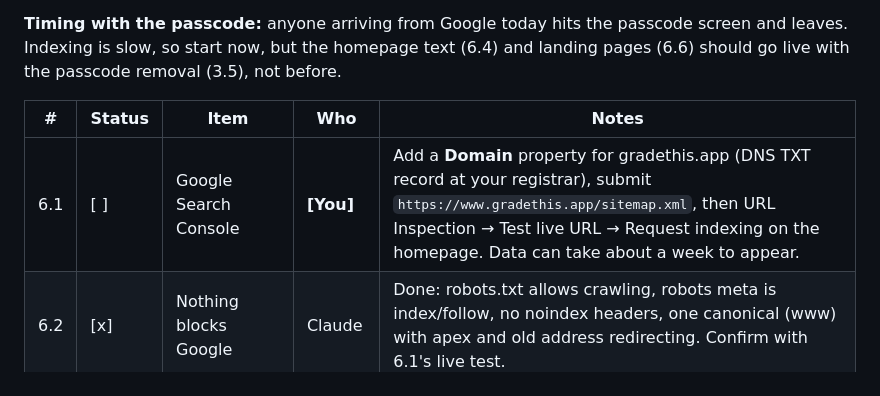
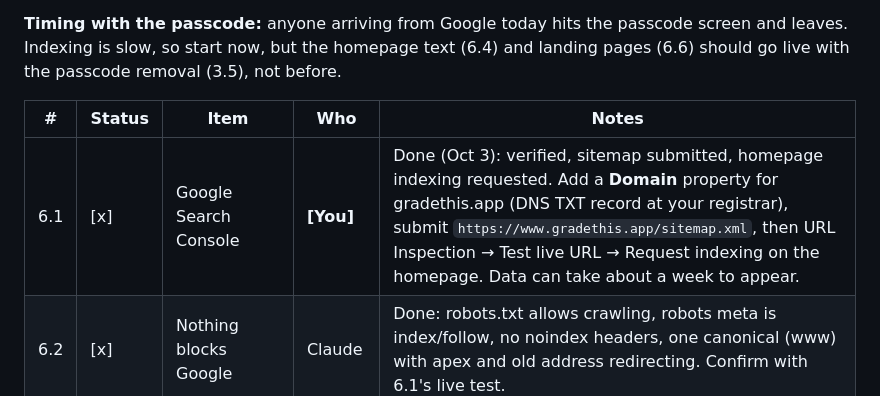
Before and after one commit to srrmlwn/papergrader, a Markdown page: TODO.md, the part around the change. Rendered like a GitHub page.

Commit message:
TODO: Search Console set up
Co-Authored-By: Claude Opus 5.5 <noreply@anthropic.com>
Claude-Session: https://claude.ai/code/session_01UxJ6N62iAsVskJRpVYCU4N

```diff
--- a/TODO.md
+++ b/TODO.md
@@ -67,7 +67,7 @@ Order: get indexed now (it takes days to weeks anyway) → a little crawlable te
 
 | # | Status | Item | Who | Notes |
 |---|---|---|---|---|
-| 6.1 | [ ] | Google Search Console | **[You]** | Add a **Domain** property for gradethis.app (DNS TXT record at your registrar), submit `https://www.gradethis.app/sitemap.xml`, then URL Inspection → Test live URL → Request indexing on the homepage. Data can take about a week to appear. |
+| 6.1 | [x] | Google Search Console | **[You]** | Done (Oct 3): verified, sitemap submitted, homepage indexing requested. Add a **Domain** property for gradethis.app (DNS TXT record at your registrar), submit `https://www.gradethis.app/sitemap.xml`, then URL Inspection → Test live URL → Request indexing on the homepage. Data can take about a week to appear. |
 | 6.2 | [x] | Nothing blocks Google | Claude | Done: robots.txt allows crawling, robots meta is index/follow, no noindex headers, one canonical (www) with apex and old address redirecting. Confirm with 6.1's live test. |
 | 6.3 | [x] | Title, description, structured data | Claude | Done in 1.4. Brand first on the page; the tab title says what it is for Google. |
 | 6.4 | [ ] | Short crawlable text below the tool | Claude | About 200 to 400 words under the upload box, small and gray, hidden on the result screen: one line on what it is, How it works (3 steps), What it can grade (essays, college essays, resumes, cover letters, blog posts, reports, memos), Private by design (links the existing note). Must be in the HTML even behind the passcode, so Google sees it. The hero stays as is. Ship with 3.5. |
```
